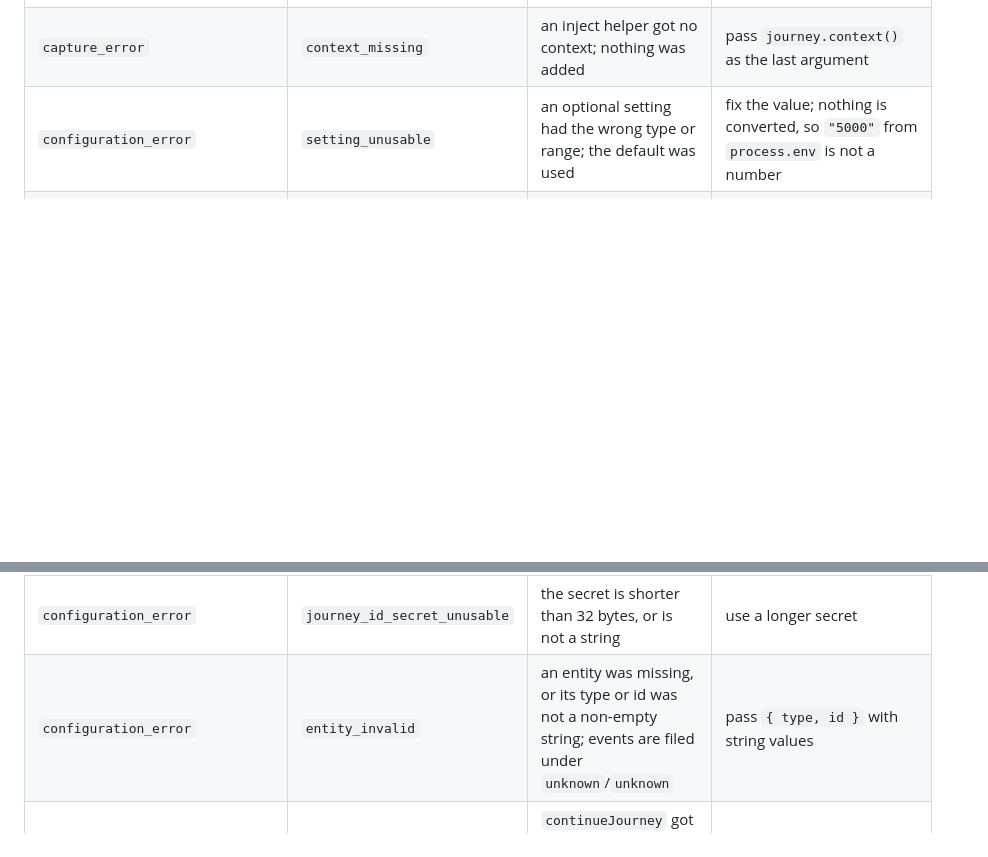
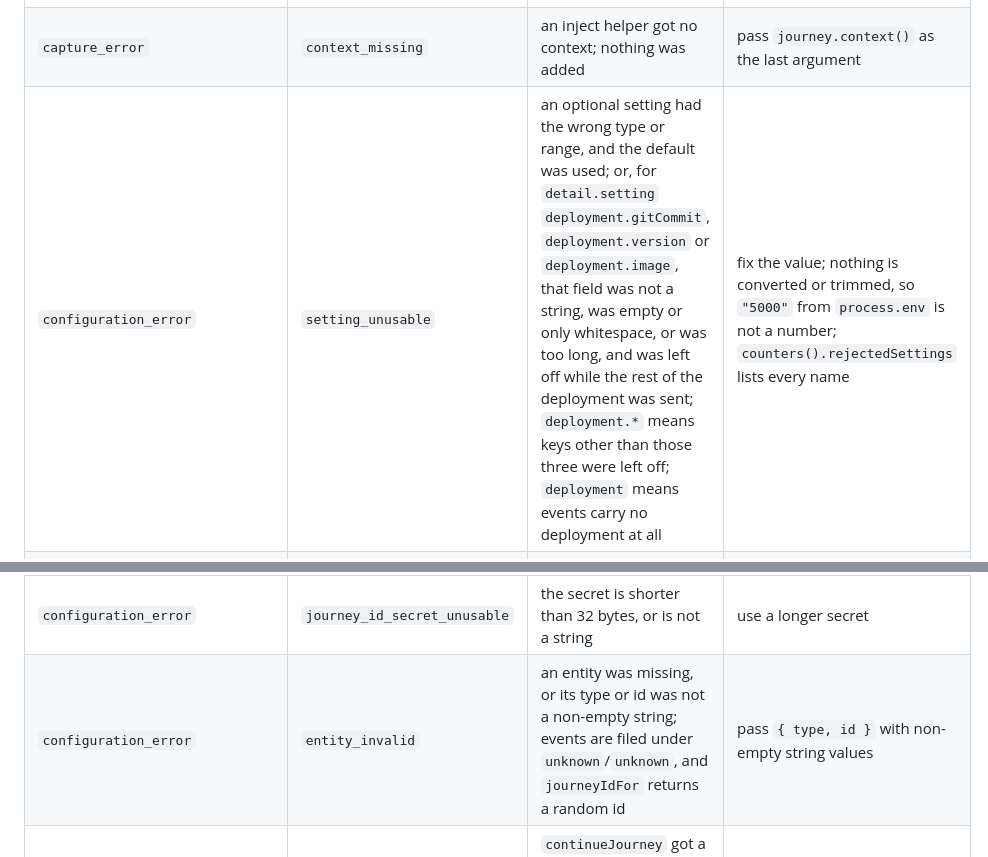
Before and after one commit to Wayscribe/wayscribe, a Markdown page: docs/TROUBLESHOOTING.md, 2 parts joined by grey strips. GitHub-like rendering; blank space fills up the shorter version.

Commit message:
docs(troubleshooting): setting_unusable covers the deployment names (ADR-062)
The row said the default was used, which is wrong for deployment.<field>:
that field is left off and the rest is sent. entity_invalid now says what
journeyIdFor returns.

Co-Authored-By: Claude Opus 5 <noreply@anthropic.com>

```diff
--- a/docs/TROUBLESHOOTING.md
+++ b/docs/TROUBLESHOOTING.md
@@ -227,12 +227,12 @@ this table is `packages/sdk-node/src/diagnostics.ts`.
 | `capture_error` | `not_a_journey` | `across` was given something that is neither a journey nor a context | pass journeys or `journey.context()` |
 | `capture_error` | `invalid_options` | a call's options were not an object, or held keys it does not read; `detail.call` names the call | check the call's options; `fail(name, error, { metadata })` takes metadata under `metadata` |
 | `capture_error` | `context_missing` | an inject helper got no context; nothing was added | pass `journey.context()` as the last argument |
-| `configuration_error` | `setting_unusable` | an optional setting had the wrong type or range; the default was used | fix the value; nothing is converted, so `"5000"` from `process.env` is not a number |
+| `configuration_error` | `setting_unusable` | an optional setting had the wrong type or range, and the default was used; or, for `detail.setting` `deployment.gitCommit`, `deployment.version` or `deployment.image`, that field was not a string, was empty or only whitespace, or was too long, and was left off while the rest of the deployment was sent; `deployment.*` means keys other than those three were left off; `deployment` means events carry no deployment at all | fix the value; nothing is converted or trimmed, so `"5000"` from `process.env` is not a number; `counters().rejectedSettings` lists every name |
 | `configuration_error` | `required_setting_unusable` | `endpoint`, `apiKey`, `serviceName` or `environment` is missing, empty, blank, or not a string | set it; nothing is stored until you do, and this prints even with `logDiagnostics` off |
 | `configuration_error` | `setting_renamed` | a setting under its old name (`maxPayloadBytes`, `propagate`), which is not read | use the new name the line gives |
 | `configuration_error` | `journey_id_secret_missing` | `journeyIdFor` was called without a `journeyIdSecret`; it returned a random id | set a secret of at least 32 bytes; until then each run starts a new journey |
 | `configuration_error` | `journey_id_secret_unusable` | the secret is shorter than 32 bytes, or is not a string | use a longer secret |
-| `configuration_error` | `entity_invalid` | an entity was missing, or its type or id was not a non-empty string; events are filed under `unknown`/`unknown` | pass `{ type, id }` with string values |
+| `configuration_error` | `entity_invalid` | an entity was missing, or its type or id was not a non-empty string; events are filed under `unknown`/`unknown`, and `journeyIdFor` returns a random id | pass `{ type, id }` with non-empty string values |
 | `configuration_error` | `journey_id_invalid` | `continueJourney` got a context or `journeyId` without a usable id, as when a journey handle is passed instead of `journey.context()` | pass what an extract helper returned, or `journey.context()` |
 | `breaker_opened` | `consecutive_failures` | five sends failed in a row, and sending paused for 30 seconds | see the `transport_error` lines before it |
 | `unredacted_secret_name` | `secret_like_name` | a field whose name looks like a secret was sent in plain text | see [The secret-name warning](#the-secret-name-warning) |
```
